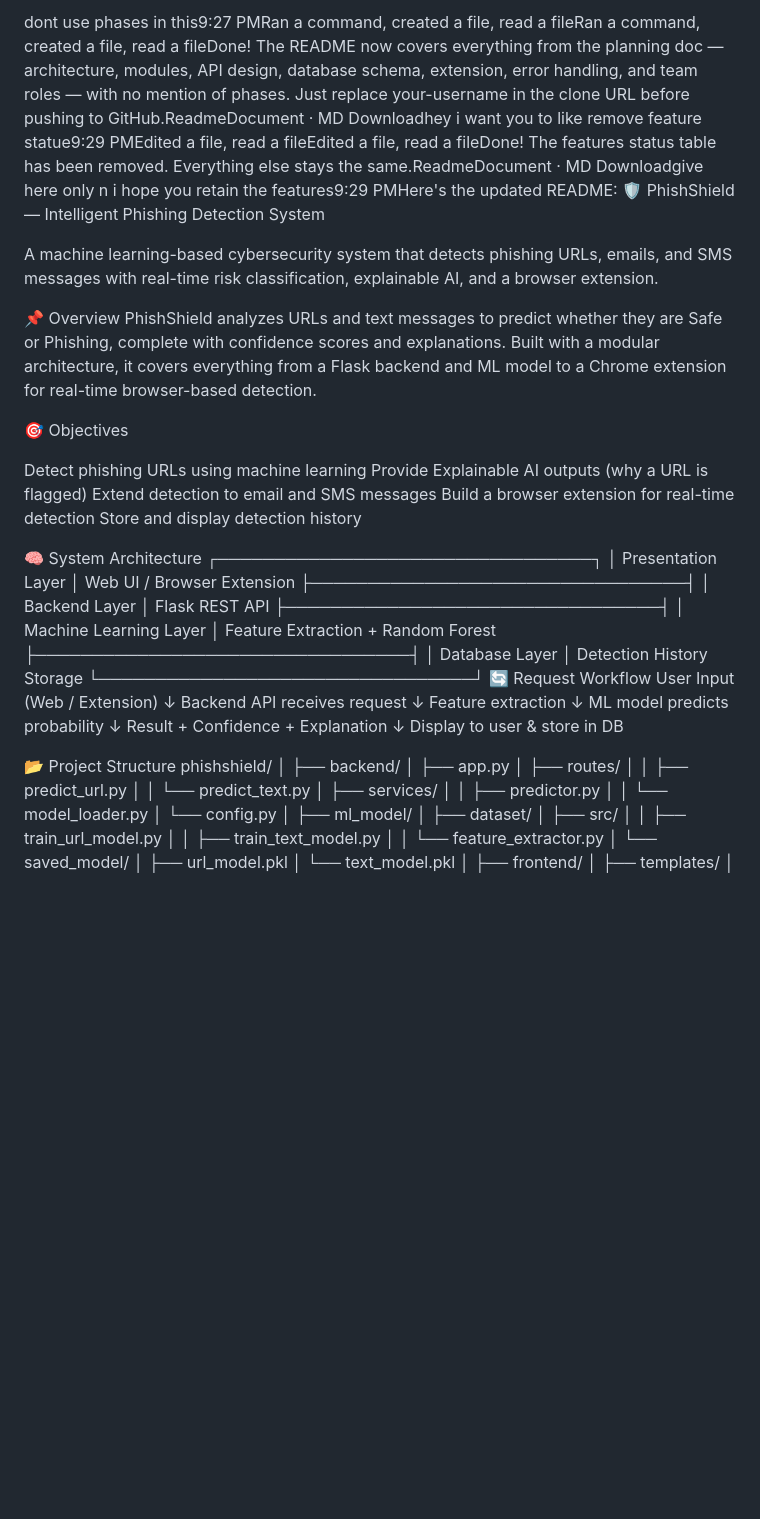
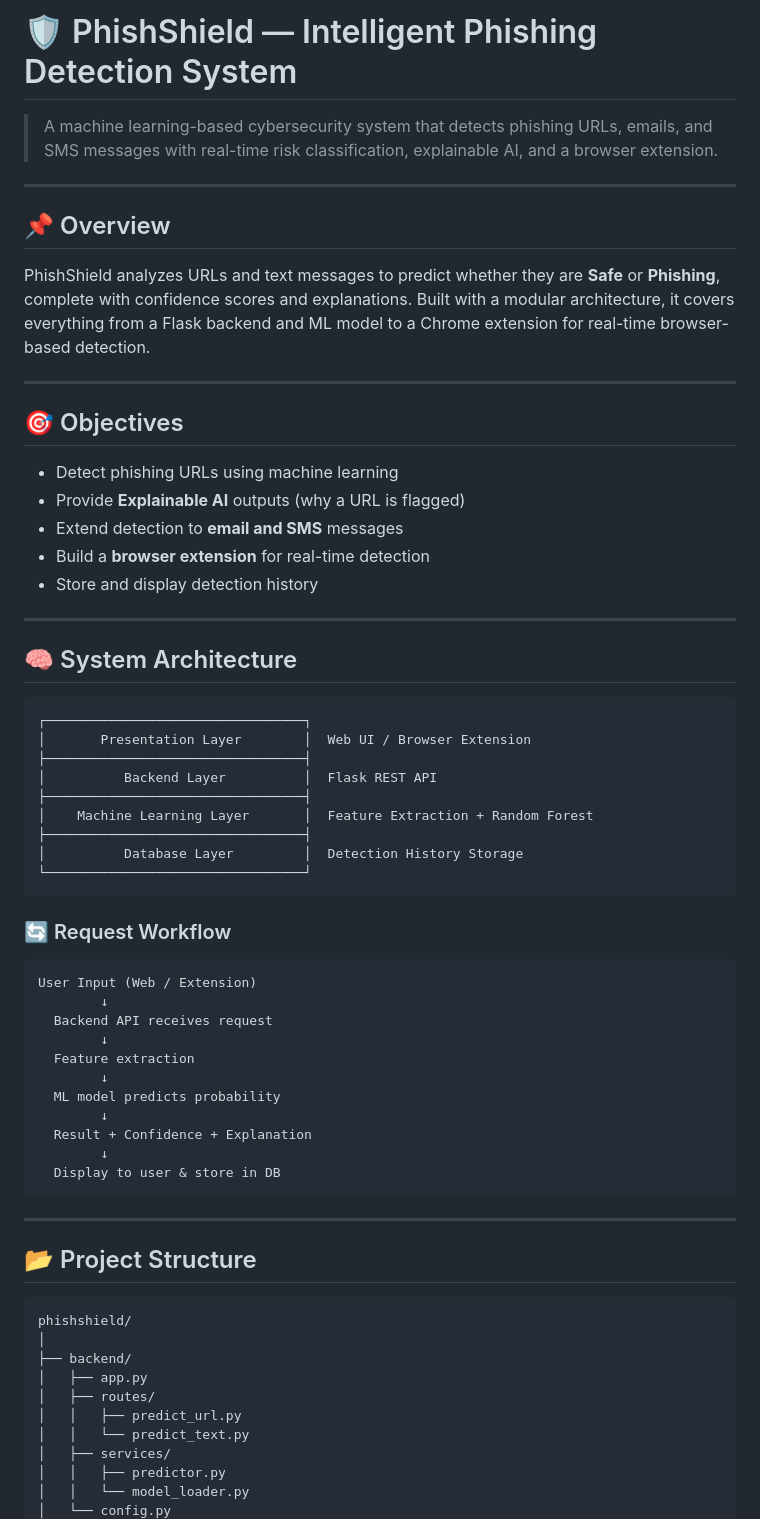
Before and after one commit to NandithaKale/phishshield-project, a Markdown page: README.md, the part around one of its changes. Rendered like a GitHub page; blank space fills up the shorter version.

````diff
--- a/README.md
+++ b/README.md
@@ -1,22 +1,28 @@
-dont use phases in this9:27 PMRan a command, created a file, read a fileRan a command, created a file, read a fileDone! The README now covers everything from the planning doc — architecture, modules, API design, database schema, extension, error handling, and team roles — with no mention of phases. Just replace your-username in the clone URL before pushing to GitHub.ReadmeDocument · MD Downloadhey i want you to like remove feature statue9:29 PMEdited a file, read a fileEdited a file, read a fileDone! The features status table has been removed. Everything else stays the same.ReadmeDocument · MD Downloadgive here only n i hope you retain the features9:29 PMHere's the updated README:
-🛡️ PhishShield — Intelligent Phishing Detection System
+# 🛡️ PhishShield — Intelligent Phishing Detection System
 
-A machine learning-based cybersecurity system that detects phishing URLs, emails, and SMS messages with real-time risk classification, explainable AI, and a browser extension.
+> A machine learning-based cybersecurity system that detects phishing URLs, emails, and SMS messages with real-time risk classification, explainable AI, and a browser extension.
 
+---
 
-📌 Overview
-PhishShield analyzes URLs and text messages to predict whether they are Safe or Phishing, complete with confidence scores and explanations. Built with a modular architecture, it covers everything from a Flask backend and ML model to a Chrome extension for real-time browser-based detection.
+## 📌 Overview
 
-🎯 Objectives
+PhishShield analyzes URLs and text messages to predict whether they are **Safe** or **Phishing**, complete with confidence scores and explanations. Built with a modular architecture, it covers everything from a Flask backend and ML model to a Chrome extension for real-time browser-based detection.
 
-Detect phishing URLs using machine learning
-Provide Explainable AI outputs (why a URL is flagged)
-Extend detection to email and SMS messages
-Build a browser extension for real-time detection
-Store and display detection history
+---
 
+## 🎯 Objectives
 
-🧠 System Architecture
+- Detect phishing URLs using machine learning
+- Provide **Explainable AI** outputs (why a URL is flagged)
+- Extend detection to **email and SMS** messages
+- Build a **browser extension** for real-time detection
+- Store and display detection history
+
+---
+
+## 🧠 System Architecture
+
+```
 ┌─────────────────────────────────┐
 │       Presentation Layer        │  Web UI / Browser Extension
 ├─────────────────────────────────┤
@@ -26,7 +32,11 @@ Store and display detection history
 ├─────────────────────────────────┤
 │          Database Layer         │  Detection History Storage
 └─────────────────────────────────┘
-🔄 Request Workflow
+```
+
+### 🔄 Request Workflow
+
+```
 User Input (Web / Extension)
         ↓
   Backend API receives request
@@ -38,8 +48,13 @@ User Input (Web / Extension)
   Result + Confidence + Explanation
         ↓
   Display to user & store in DB
+```
 
-📂 Project Structure
+---
+
+## 📂 Project Structure
+
+```
 phishshield/
 │
 ├── backend/
````
Also changed, not shown: other parts of README.md (+137 -52 lines).
